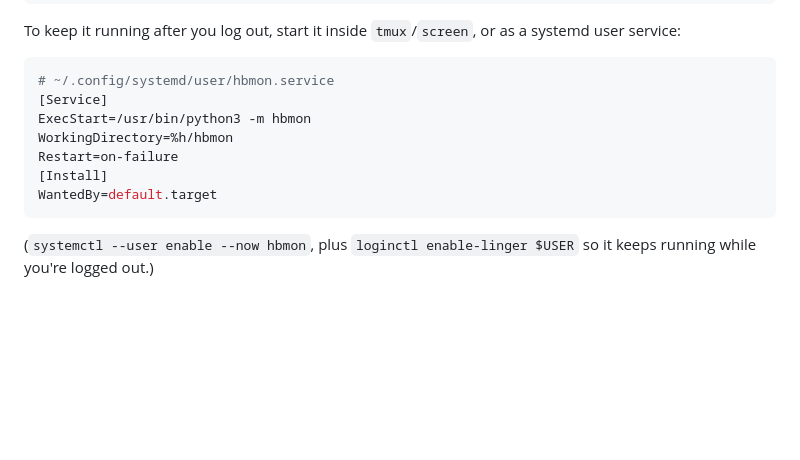
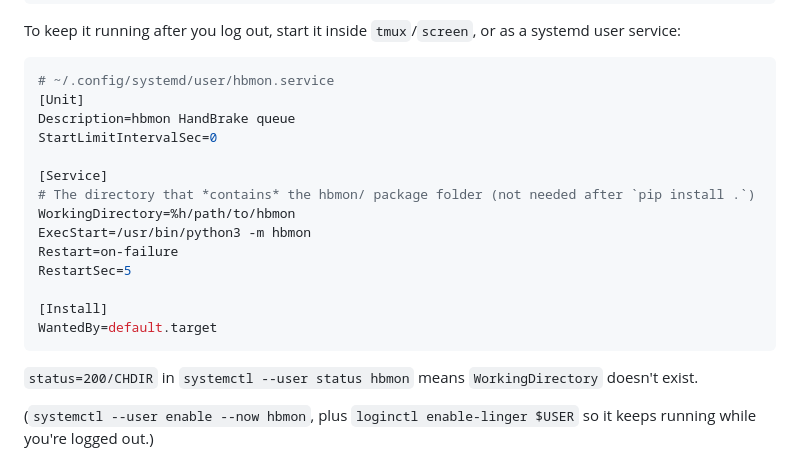
Before and after one commit to edelkas/hbmon, a Markdown page: README.md, the part around the change. Drawn GitHub-style; blank space fills up the shorter version.

Commit message:
README correction

````diff
--- a/README.md
+++ b/README.md
@@ -39,13 +39,22 @@ service:
 
 ```ini
 # ~/.config/systemd/user/hbmon.service
+[Unit]
+Description=hbmon HandBrake queue
+StartLimitIntervalSec=0
+
 [Service]
+# The directory that *contains* the hbmon/ package folder (not needed after `pip install .`)
+WorkingDirectory=%h/path/to/hbmon
 ExecStart=/usr/bin/python3 -m hbmon
-WorkingDirectory=%h/hbmon
 Restart=on-failure
+RestartSec=5
+
 [Install]
 WantedBy=default.target
 ```
+
+`status=200/CHDIR` in `systemctl --user status hbmon` means `WorkingDirectory` doesn't exist.
 
 (`systemctl --user enable --now hbmon`, plus `loginctl enable-linger $USER` so it keeps
 running while you're logged out.)
````
